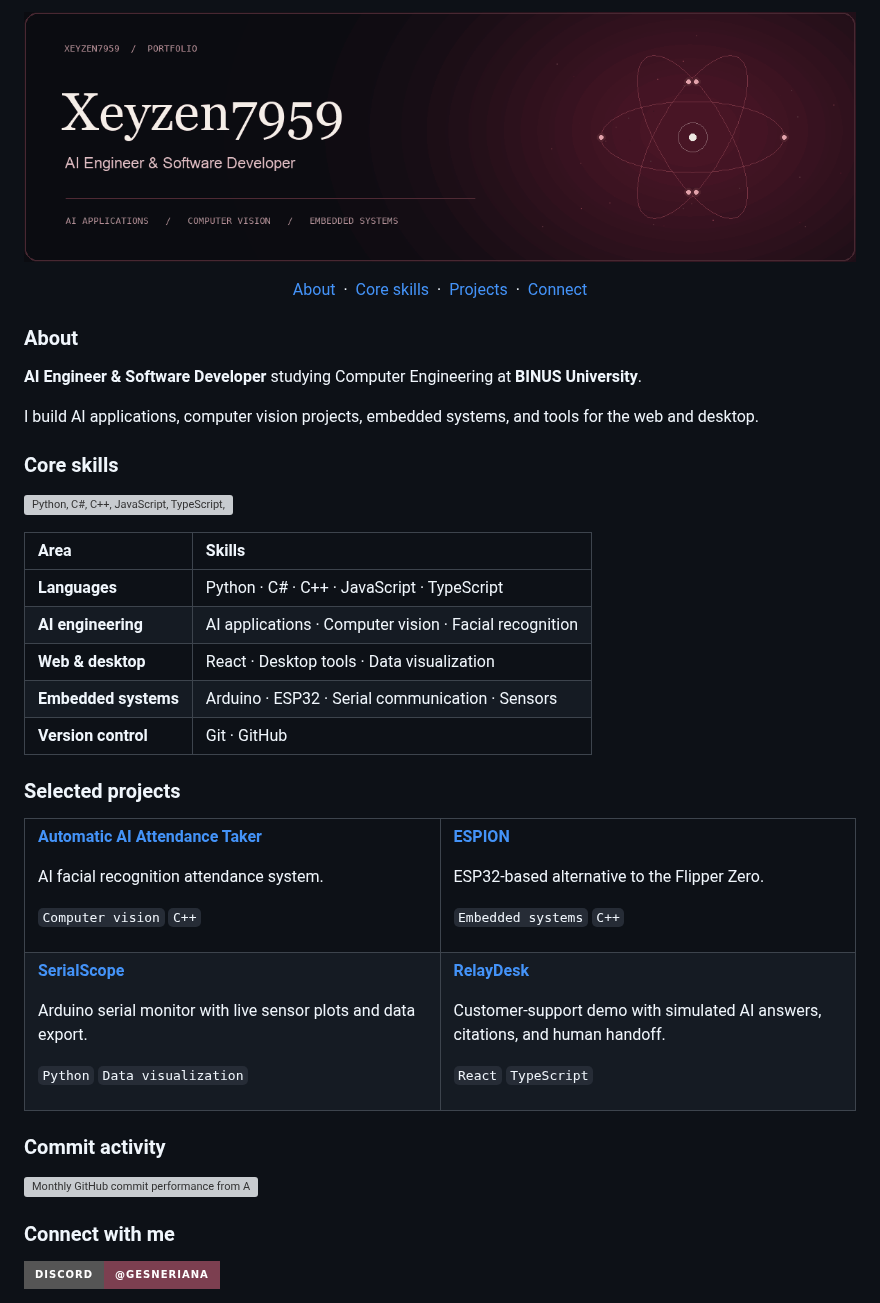
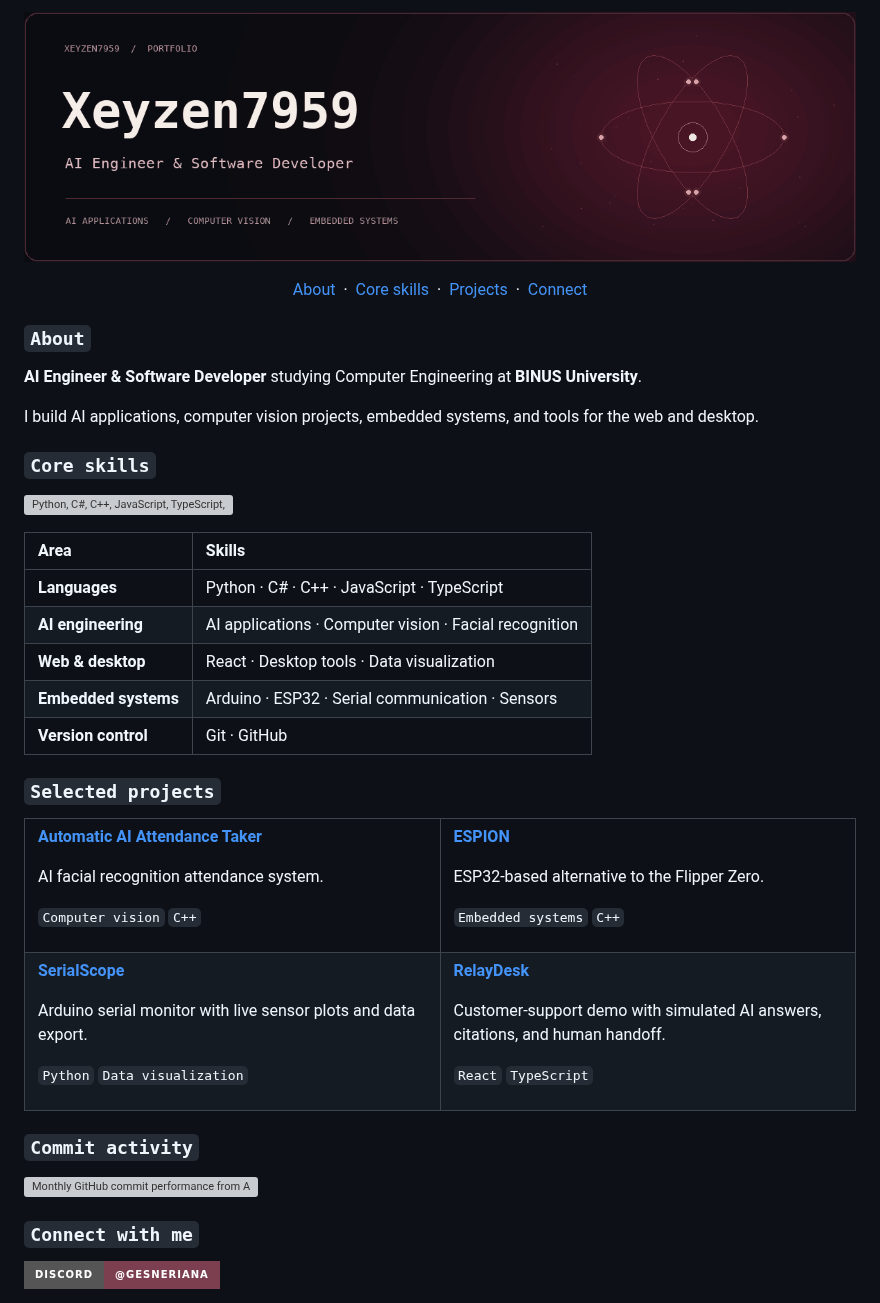
Before and after one commit to Xeyzen7959/Xeyzen7959, a Markdown page: README.md, the part around the change. Drawn GitHub-style; pictures changed too: assets/profile-cover-mono.gif (added); badges without logos; grey boxes are pictures that could not be loaded.

Commit message:
Use monospace banner typography and section headings

```diff
--- a/README.md
+++ b/README.md
@@ -1,5 +1,5 @@
 <p align="center">
-  <img src="assets/profile-cover.gif" alt="Xeyzen7959 — AI Engineer and Software Developer. Animated crimson orbital artwork." width="100%" />
+  <img src="assets/profile-cover-mono.gif" alt="Xeyzen7959 — AI Engineer and Software Developer. Animated crimson orbital artwork." width="100%" />
 </p>
 
 <p align="center">
@@ -9,13 +9,13 @@
   <a href="#connect-with-me">Connect</a>
 </p>
 
-### About
+### `About`
 
 **AI Engineer & Software Developer** studying Computer Engineering at **BINUS University**.
 
 I build AI applications, computer vision projects, embedded systems, and tools for the web and desktop.
 
-### Core skills
+### `Core skills`
 
 <p>
   <img src="assets/core-skills.svg" alt="Python, C#, C++, JavaScript, TypeScript, React, Arduino, and Git" height="44" />
@@ -29,7 +29,7 @@ I build AI applications, computer vision projects, embedded systems, and tools f
 | **Embedded systems** | Arduino · ESP32 · Serial communication · Sensors |
 | **Version control** | Git · GitHub |
 
-### Selected projects
+### `Selected projects`
 
 <table>
 <tr>
@@ -74,7 +74,7 @@ Customer-support demo with simulated AI answers, citations, and human handoff.
 </tr>
 </table>
 
-### Commit activity
+### `Commit activity`
 
 <!-- contribution-graph-config
 {
@@ -88,7 +88,7 @@ Customer-support demo with simulated AI answers, citations, and human handoff.
 
 <img src="assets/commit-performance-46d9151519f7.svg" alt="Monthly GitHub commit performance from April 2025 to today" width="100%" />
 
-### Connect with me
+### `Connect with me`
 
 <a href="https://discord.com/users/1007608268534849636">
   <img src="https://img.shields.io/badge/Discord-%40gesneriana-7C3F50?style=for-the-badge&logo=discord&logoColor=white" alt="Connect with @gesneriana on Discord" />
```
